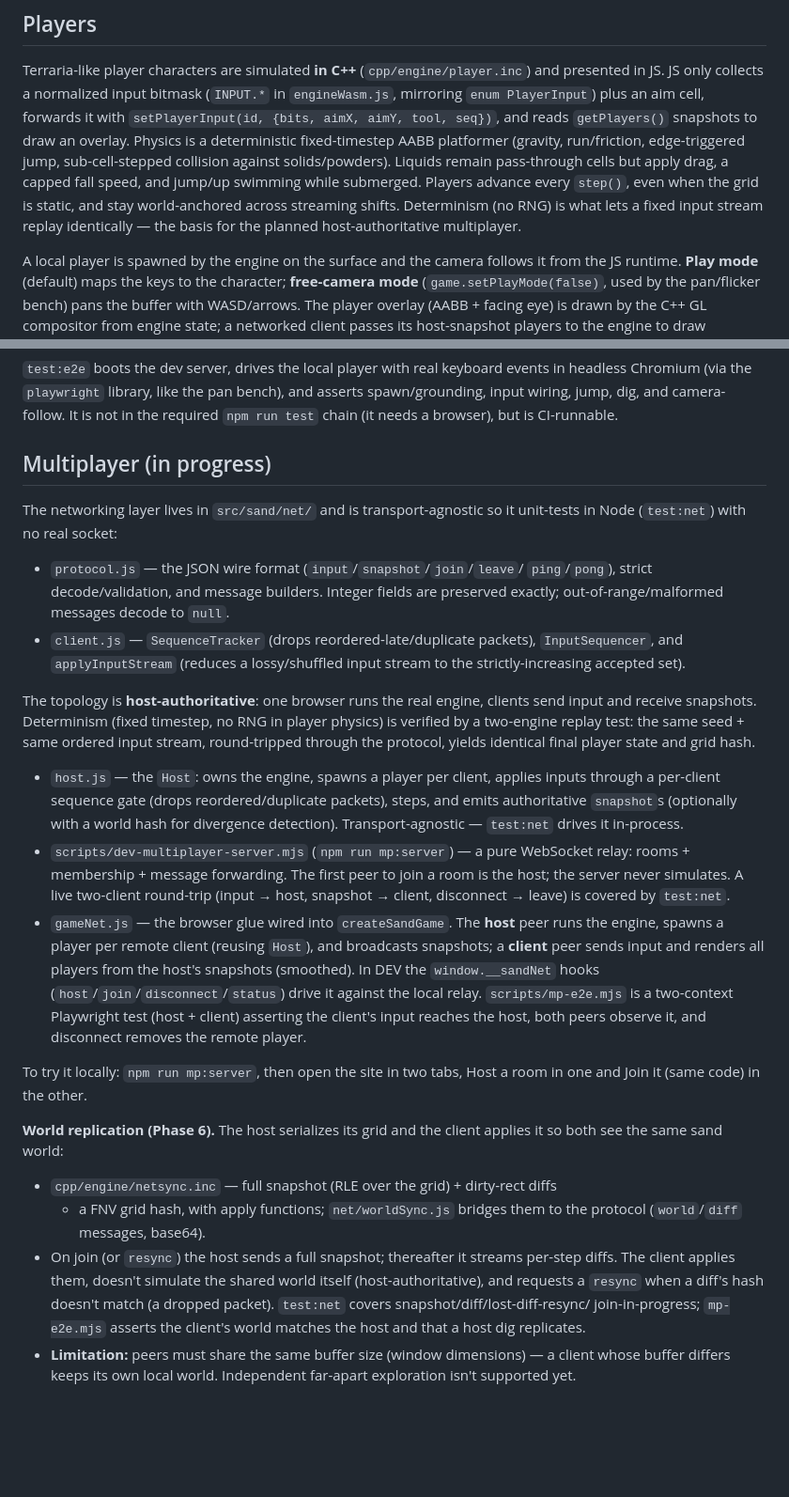
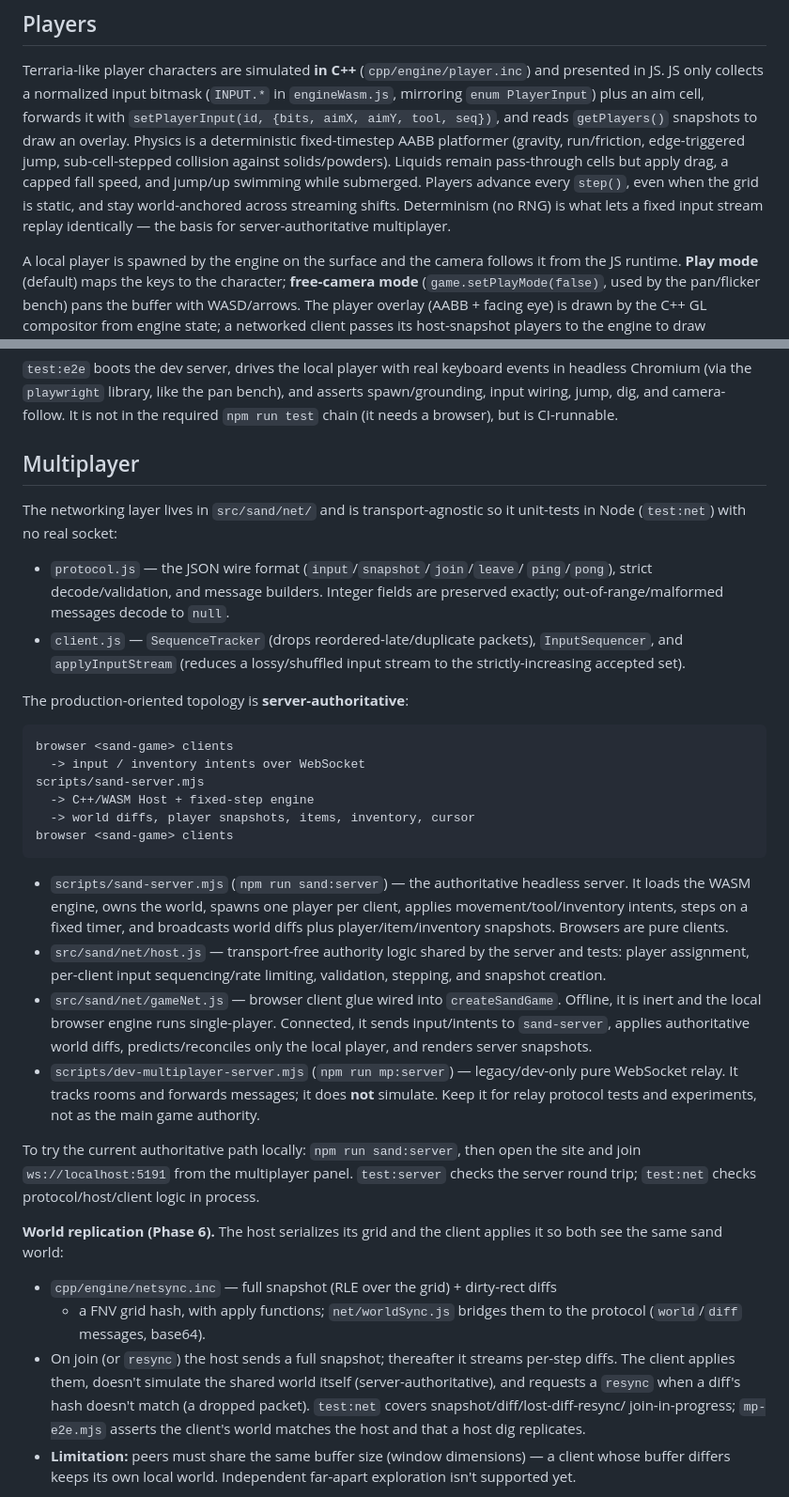
Before and after one commit to nicholasmayerrupert/website, a Markdown page: src/sand/README.md, 2 parts joined by grey strips. Shown at 94% size. Drawn GitHub-style; blank space fills up the shorter version.

Commit message:
Clarify sand multiplayer architecture

````diff
--- a/src/sand/README.md
+++ b/src/sand/README.md
@@ -102,7 +102,7 @@ collision against solids/powders). Liquids remain pass-through cells but apply
 drag, a capped fall speed, and jump/up swimming while submerged. Players advance
 every `step()`, even when the grid is static, and stay world-anchored across streaming
 shifts. Determinism (no RNG) is what lets a fixed input stream replay identically
-— the basis for the planned host-authoritative multiplayer.
+— the basis for server-authoritative multiplayer.
 
 A local player is spawned by the engine on the surface and the camera follows it
 from the JS runtime. **Play mode** (default) maps the keys to the character; **free-camera
@@ -141,7 +141,7 @@ events in headless Chromium (via the `playwright` library, like the pan bench),
 and asserts spawn/grounding, input wiring, jump, dig, and camera-follow. It is
 not in the required `npm run test` chain (it needs a browser), but is CI-runnable.
 
-## Multiplayer (in progress)
+## Multiplayer
 
 The networking layer lives in `src/sand/net/` and is transport-agnostic so it
 unit-tests in Node (`test:net`) with no real socket:
@@ -153,31 +153,37 @@ unit-tests in Node (`test:net`) with no real socket:
   `InputSequencer`, and `applyInputStream` (reduces a lossy/shuffled input stream
   to the strictly-increasing accepted set).
 
-The topology is **host-authoritative**: one browser runs the real engine,
-clients send input and receive snapshots. Determinism (fixed timestep, no RNG in
-player physics) is verified by a two-engine replay test: the same seed + same
-ordered input stream, round-tripped through the protocol, yields identical final
-player state and grid hash.
+The production-oriented topology is **server-authoritative**:
 
-- `host.js` — the `Host`: owns the engine, spawns a player per client, applies
-  inputs through a per-client sequence gate (drops reordered/duplicate packets),
-  steps, and emits authoritative `snapshot`s (optionally with a world hash for
-  divergence detection). Transport-agnostic — `test:net` drives it in-process.
-- `scripts/dev-multiplayer-server.mjs` (`npm run mp:server`) — a pure WebSocket
-  relay: rooms + membership + message forwarding. The first peer to join a room
-  is the host; the server never simulates. A live two-client round-trip
-  (input → host, snapshot → client, disconnect → leave) is covered by `test:net`.
-- `gameNet.js` — the browser glue wired into `createSandGame`. The **host** peer
-  runs the engine, spawns a player per remote client (reusing `Host`), and
-  broadcasts snapshots; a **client** peer sends input and renders all players from
-  the host's snapshots (smoothed). In DEV the `window.__sandNet` hooks
-  (`host`/`join`/`disconnect`/`status`) drive it against the local relay.
-  `scripts/mp-e2e.mjs` is a two-context Playwright test (host + client) asserting
-  the client's input reaches the host, both peers observe it, and disconnect
-  removes the remote player.
+```
+browser <sand-game> clients
+  -> input / inventory intents over WebSocket
+scripts/sand-server.mjs
+  -> C++/WASM Host + fixed-step engine
+  -> world diffs, player snapshots, items, inventory, cursor
+browser <sand-game> clients
+```
 
-To try it locally: `npm run mp:server`, then open the site in two tabs, Host a
-room in one and Join it (same code) in the other.
+- `scripts/sand-server.mjs` (`npm run sand:server`) — the authoritative headless
+  server. It loads the WASM engine, owns the world, spawns one player per client,
+  applies movement/tool/inventory intents, steps on a fixed timer, and broadcasts
+  world diffs plus player/item/inventory snapshots. Browsers are pure clients.
+- `src/sand/net/host.js` — transport-free authority logic shared by the server and
+  tests: player assignment, per-client input sequencing/rate limiting, validation,
+  stepping, and snapshot creation.
+- `src/sand/net/gameNet.js` — browser client glue wired into `createSandGame`.
+  Offline, it is inert and the local browser engine runs single-player. Connected,
+  it sends input/intents to `sand-server`, applies authoritative world diffs,
+  predicts/reconciles only the local player, and renders server snapshots.
+- `scripts/dev-multiplayer-server.mjs` (`npm run mp:server`) — legacy/dev-only
+  pure WebSocket relay. It tracks rooms and forwards messages; it does **not**
+  simulate. Keep it for relay protocol tests and experiments, not as the main
+  game authority.
+
+To try the current authoritative path locally: `npm run sand:server`, then open
+the site and join `ws://localhost:5191` from the multiplayer panel. `test:server`
+checks the server round trip; `test:net` checks protocol/host/client logic in
+process.
 
 **World replication (Phase 6).** The host serializes its grid and the client
 applies it so both see the same sand world:
@@ -186,7 +192,7 @@ applies it so both see the same sand world:
   protocol (`world`/`diff` messages, base64).
 - On join (or `resync`) the host sends a full snapshot; thereafter it streams
   per-step diffs. The client applies them, doesn't simulate the shared world
-  itself (host-authoritative), and requests a `resync` when a diff's hash doesn't
+  itself (server-authoritative), and requests a `resync` when a diff's hash doesn't
   match (a dropped packet). `test:net` covers snapshot/diff/lost-diff-resync/
   join-in-progress; `mp-e2e.mjs` asserts the client's world matches the host and
   that a host dig replicates.
````
